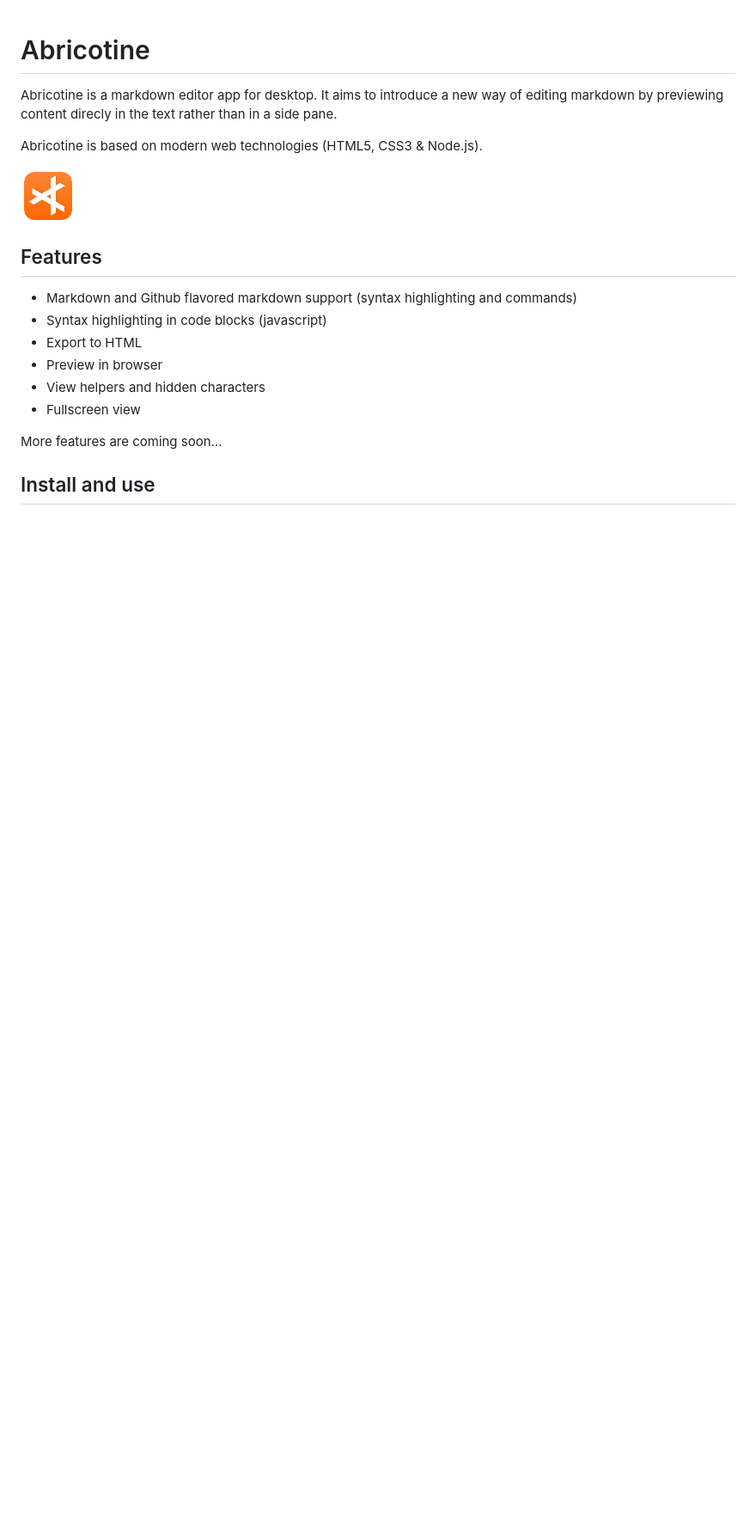
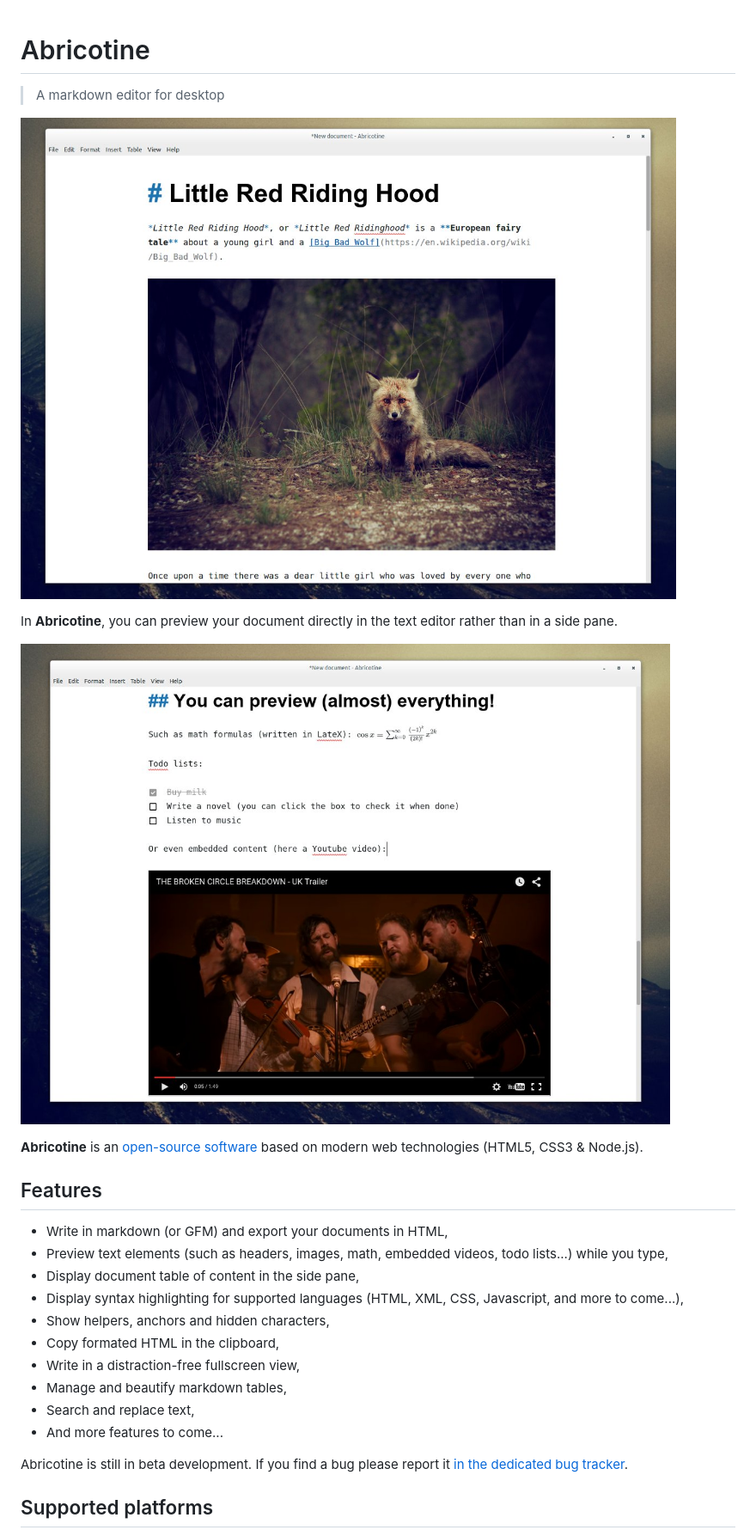
Before and after one commit to brrd/abricotine, a Markdown page: README.md, the part around the change printed below. Shown: that part at 86% size. Rendered like a GitHub page; pictures changed too: screenshot.jpg (added), screenshot2.jpg (added); blank space fills up the shorter version.

```diff
--- a/README.md
+++ b/README.md
@@ -1,21 +1,29 @@
 # Abricotine
 
-Abricotine is a markdown editor app for desktop. It aims to introduce a new way of editing markdown by previewing content direcly in the text rather than in a side pane.
+> A markdown editor for desktop
 
-Abricotine is based on modern web technologies (HTML5, CSS3 & Node.js).
+![Screenshot](screenshot.jpg)
 
-![Abricotine logo](abricotine.png)
+In **Abricotine**, you can preview your document directly in the text editor rather than in a side pane.
+
+![Another screenshot](screenshot2.jpg)
+
+**Abricotine** is an [open-source software](LICENSE.txt) based on modern web technologies (HTML5, CSS3 & Node.js).
 
 ## Features
 
-* Markdown and Github flavored markdown support (syntax highlighting and commands)
-* Syntax highlighting in code blocks (javascript)
-* Export to HTML
-* Preview in browser
-* View helpers and hidden characters
-* Fullscreen view
+* Write in markdown (or GFM) and export your documents in HTML,
+* Preview text elements (such as headers, images, math, embedded videos, todo lists...) while you type,
+* Display document table of content in the side pane,
+* Display syntax highlighting for supported languages (HTML, XML, CSS, Javascript, and more to come...),
+* Show helpers, anchors and hidden characters,
+* Copy formated HTML in the clipboard,
+* Write in a distraction-free fullscreen view,
+* Manage and beautify markdown tables,
+* Search and replace text,
+* And more features to come...
 
-More features are coming soon...
+Abricotine is still in beta development. If you find a bug please report it [in the dedicated bug tracker](https://github.com/brrd/Abricotine/issues).
 
-## Install and use
+## Supported platforms
 
```
Also changed, not shown: other parts of README.md (+67 -3 lines).
